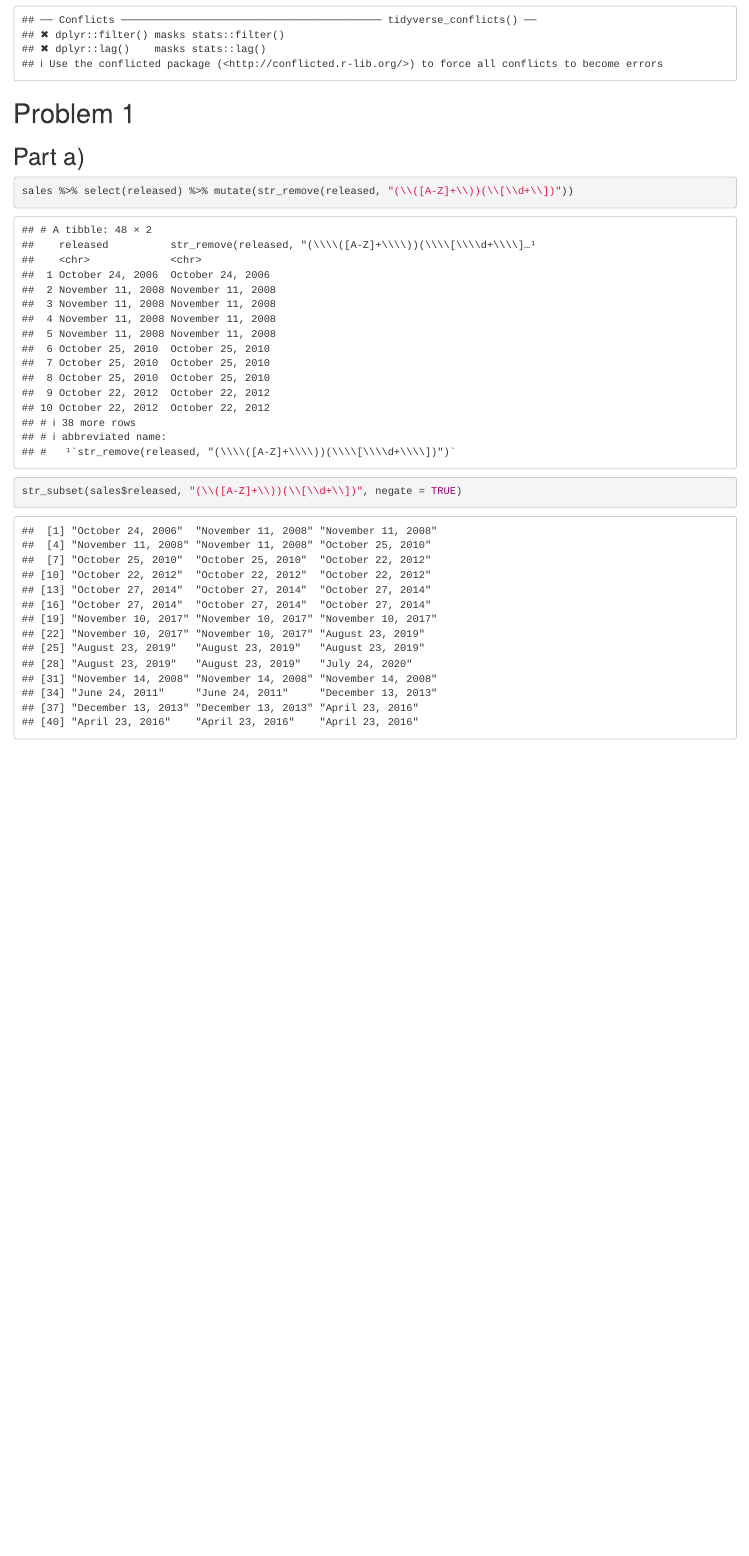
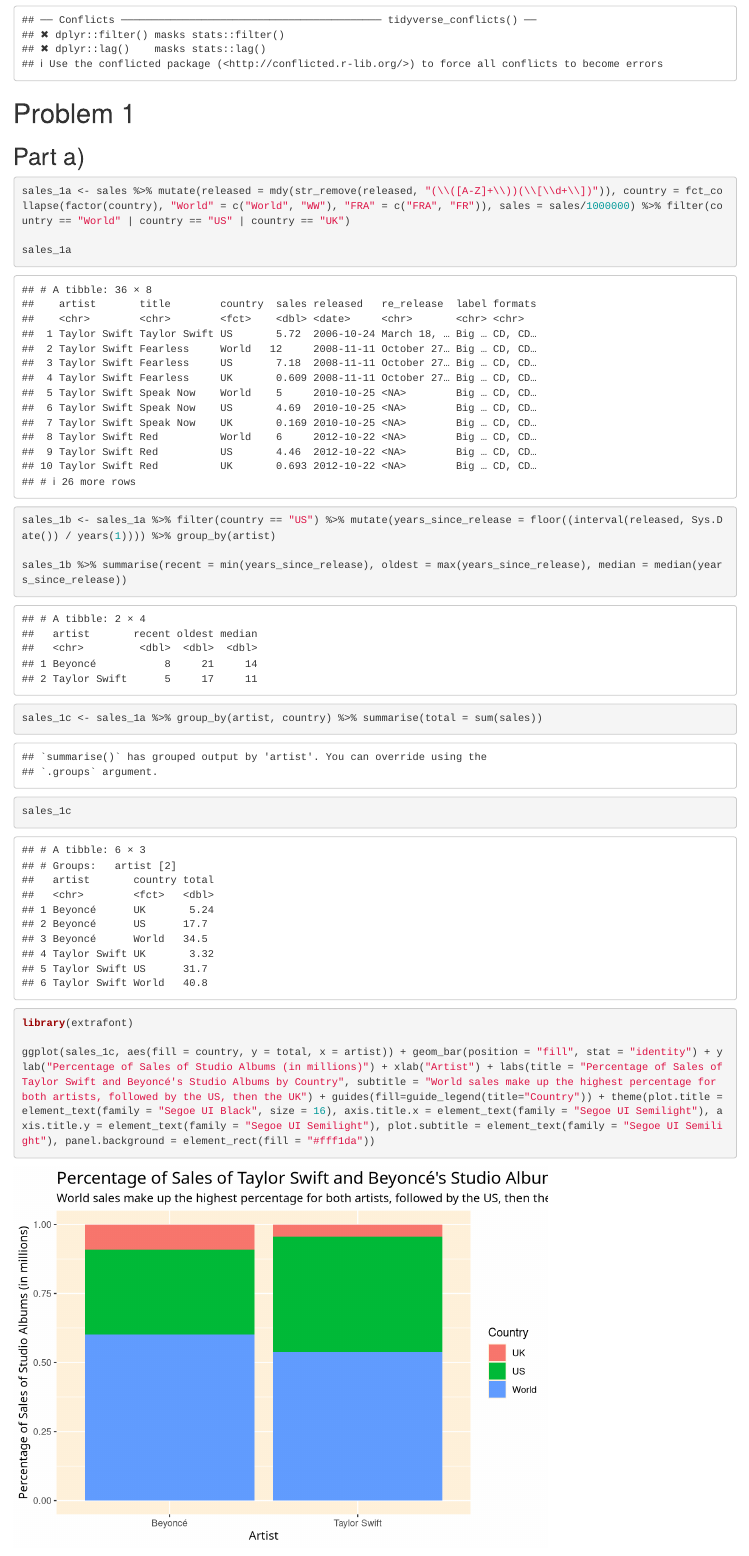
Before and after one commit to cassiecchou/biostat776project3, an R Markdown document (index.Rmd): the page in a window 1100 px wide, from 1060 px down. Rendered offline with R 4.5, knitr and Pandoc, with nearby package versions.

Commit message:
through part 1c

````diff
--- a/index.Rmd
+++ b/index.Rmd
@@ -39,8 +39,30 @@
 # Problem 1
 ## Part a)
 ```{r part1a}
-sales %>% select(released) %>% mutate(str_remove(released, "(\\([A-Z]+\\))(\\[\\d+\\])"))
+sales_1a <- sales %>% mutate(released = mdy(str_remove(released, "(\\([A-Z]+\\))(\\[\\d+\\])")), country = fct_collapse(factor(country), "World" = c("World", "WW"), "FRA" = c("FRA", "FR")), sales = sales/1000000) %>% filter(country == "World" | country == "US" | country == "UK")
 
-str_subset(sales$released, "(\\([A-Z]+\\))(\\[\\d+\\])", negate = TRUE)
+sales_1a
 
 ```
+
+```{r part1b}
+sales_1b <- sales_1a %>% filter(country == "US") %>% mutate(years_since_release = floor((interval(released, Sys.Date()) / years(1)))) %>% group_by(artist)
+
+sales_1b %>% summarise(recent = min(years_since_release), oldest = max(years_since_release), median = median(years_since_release))
+
+```
+
+```{r part1c}
+sales_1c <- sales_1a %>% group_by(artist, country) %>% summarise(total = sum(sales))
+sales_1c
+
+library(extrafont)
+
+ggplot(sales_1c, aes(fill = country, y = total, x = artist)) + geom_bar(position = "fill", stat = "identity") + ylab("Percentage of Sales of Studio Albums (in millions)") + xlab("Artist") + labs(title = "Percentage of Sales of Taylor Swift and Beyoncé's Studio Albums by Country", subtitle = "World sales make up the highest percentage for both artists, followed by the US, then the UK") + guides(fill=guide_legend(title="Country")) + theme(plot.title = element_text(family = "Segoe UI Black", size = 16), axis.title.x = element_text(family = "Segoe UI Semilight"), axis.title.y = element_text(family = "Segoe UI Semilight"), plot.subtitle = element_text(family = "Segoe UI Semilight"), panel.background = element_rect(fill = "#fff1da"))
+
+```
+
+```{r part1d}
+
+
+```
````
Also changed, not shown: index.html.
